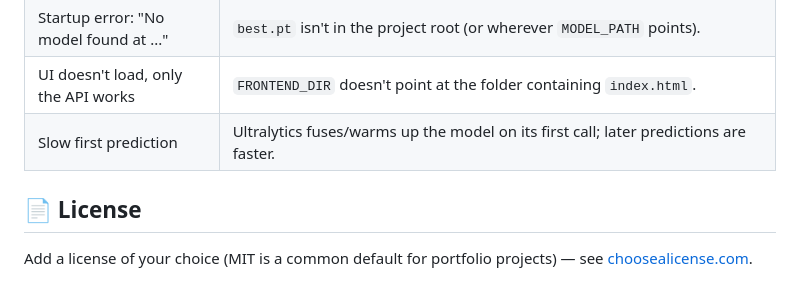
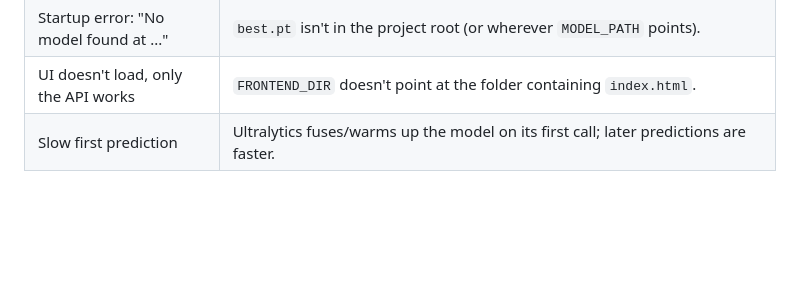
Before and after one commit to ramyabhat-svg/SteelDefectdetection, a Markdown page: README.md, the part around the change. Rendered like a GitHub page; blank space fills up the shorter version.

Commit message:
Remove license section from README
Removed license section and recommendation from README.

```diff
--- a/README.md
+++ b/README.md
@@ -128,8 +128,3 @@ there's nothing else to start.
 | Startup error: "No model found at ..." | `best.pt` isn't in the project root (or wherever `MODEL_PATH` points). |
 | UI doesn't load, only the API works | `FRONTEND_DIR` doesn't point at the folder containing `index.html`. |
 | Slow first prediction | Ultralytics fuses/warms up the model on its first call; later predictions are faster. |
-
-## 📄 License
-
-Add a license of your choice (MIT is a common default for portfolio
-projects) — see [choosealicense.com](https://choosealicense.com/).
```
